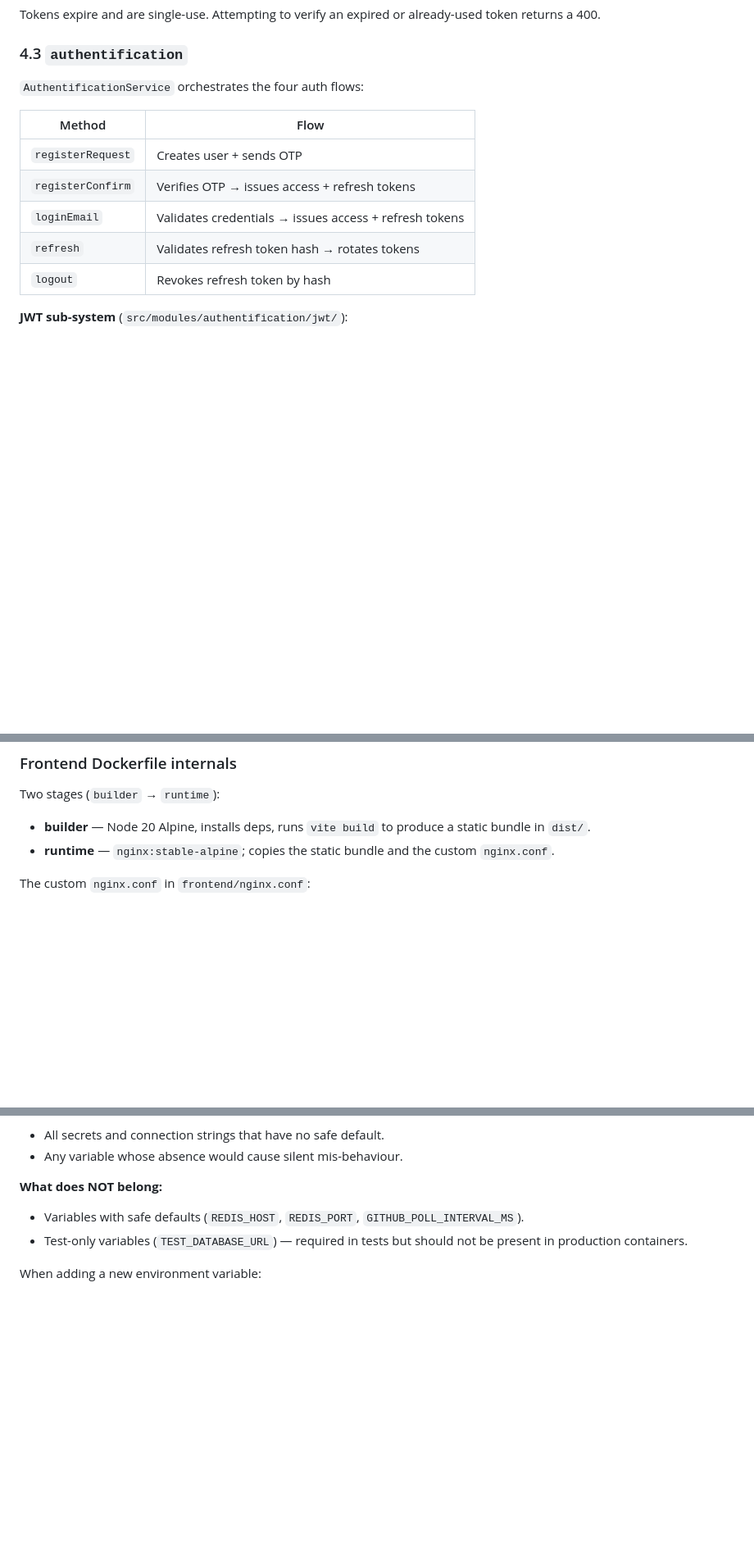
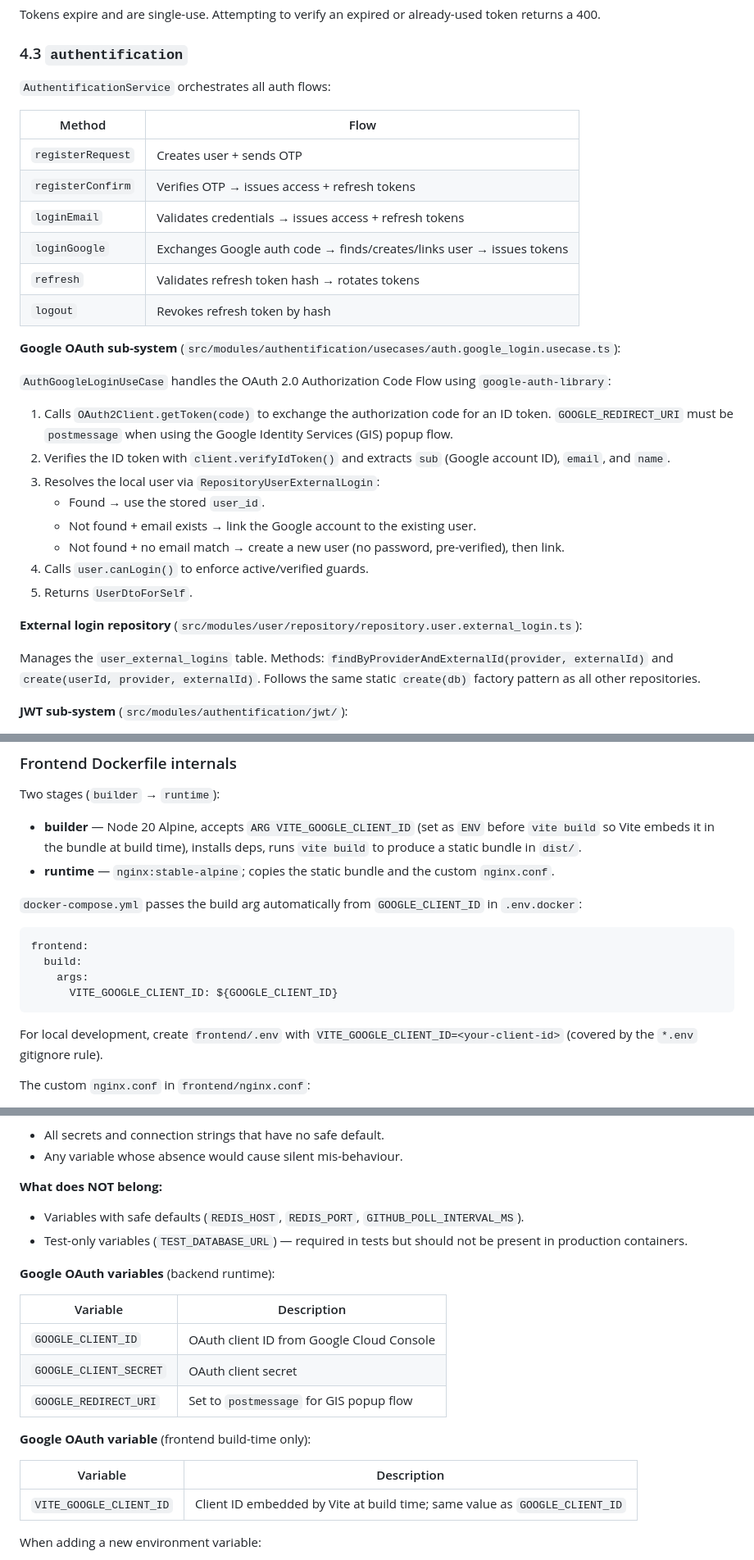
Before and after one commit to vpro3611/EDAE, a Markdown page: TECHNICAL.md, 3 parts joined by grey strips. Shown at 82% size. Drawn GitHub-style; blank space fills up the shorter version.

````diff
--- a/TECHNICAL.md
+++ b/TECHNICAL.md
@@ -156,15 +156,33 @@ Tokens expire and are single-use. Attempting to verify an expired or already-use
 
 ### 4.3 `authentification`
 
-`AuthentificationService` orchestrates the four auth flows:
+`AuthentificationService` orchestrates all auth flows:
 
 | Method | Flow |
 |--------|------|
 | `registerRequest` | Creates user + sends OTP |
 | `registerConfirm` | Verifies OTP → issues access + refresh tokens |
 | `loginEmail` | Validates credentials → issues access + refresh tokens |
+| `loginGoogle` | Exchanges Google auth code → finds/creates/links user → issues tokens |
 | `refresh` | Validates refresh token hash → rotates tokens |
 | `logout` | Revokes refresh token by hash |
+
+**Google OAuth sub-system** (`src/modules/authentification/usecases/auth.google_login.usecase.ts`):
+
+`AuthGoogleLoginUseCase` handles the OAuth 2.0 Authorization Code Flow using `google-auth-library`:
+
+1. Calls `OAuth2Client.getToken(code)` to exchange the authorization code for an ID token. `GOOGLE_REDIRECT_URI` must be `postmessage` when using the Google Identity Services (GIS) popup flow.
+2. Verifies the ID token with `client.verifyIdToken()` and extracts `sub` (Google account ID), `email`, and `name`.
+3. Resolves the local user via `RepositoryUserExternalLogin`:
+   - Found → use the stored `user_id`.
+   - Not found + email exists → link the Google account to the existing user.
+   - Not found + no email match → create a new user (no password, pre-verified), then link.
+4. Calls `user.canLogin()` to enforce active/verified guards.
+5. Returns `UserDtoForSelf`.
+
+**External login repository** (`src/modules/user/repository/repository.user.external_login.ts`):
+
+Manages the `user_external_logins` table. Methods: `findByProviderAndExternalId(provider, externalId)` and `create(userId, provider, externalId)`. Follows the same static `create(db)` factory pattern as all other repositories.
 
 **JWT sub-system** (`src/modules/authentification/jwt/`):
 
@@ -488,8 +519,19 @@ Puppeteer is already configured with `--no-sandbox` and `--disable-setuid-sandbo
 
 Two stages (`builder` → `runtime`):
 
-- **builder** — Node 20 Alpine, installs deps, runs `vite build` to produce a static bundle in `dist/`.
+- **builder** — Node 20 Alpine, accepts `ARG VITE_GOOGLE_CLIENT_ID` (set as `ENV` before `vite build` so Vite embeds it in the bundle at build time), installs deps, runs `vite build` to produce a static bundle in `dist/`.
 - **runtime** — `nginx:stable-alpine`; copies the static bundle and the custom `nginx.conf`.
+
+`docker-compose.yml` passes the build arg automatically from `GOOGLE_CLIENT_ID` in `.env.docker`:
+
+```yaml
+frontend:
+  build:
+    args:
+      VITE_GOOGLE_CLIENT_ID: ${GOOGLE_CLIENT_ID}
+```
+
+For local development, create `frontend/.env` with `VITE_GOOGLE_CLIENT_ID=<your-client-id>` (covered by the `*.env` gitignore rule).
 
 The custom `nginx.conf` in `frontend/nginx.conf`:
 - Serves `index.html` for all unmatched paths (Vue Router SPA fallback).
@@ -528,6 +570,20 @@ Allowed origins are the localhost dev ports plus `FRONTEND_URL` from the environ
 - Variables with safe defaults (`REDIS_HOST`, `REDIS_PORT`, `GITHUB_POLL_INTERVAL_MS`).
 - Test-only variables (`TEST_DATABASE_URL`) — required in tests but should not be present in production containers.
 
+**Google OAuth variables** (backend runtime):
+
+| Variable | Description |
+|----------|-------------|
+| `GOOGLE_CLIENT_ID` | OAuth client ID from Google Cloud Console |
+| `GOOGLE_CLIENT_SECRET` | OAuth client secret |
+| `GOOGLE_REDIRECT_URI` | Set to `postmessage` for GIS popup flow |
+
+**Google OAuth variable** (frontend build-time only):
+
+| Variable | Description |
+|----------|-------------|
+| `VITE_GOOGLE_CLIENT_ID` | Client ID embedded by Vite at build time; same value as `GOOGLE_CLIENT_ID` |
+
 When adding a new environment variable:
 1. Add it to `src/check_env_vars.ts` if it is required at runtime.
 2. Add it to `.env.example` with a placeholder value and a comment.
````
Also changed, not shown: other parts of TECHNICAL.md (+15 -2 lines), README.md (+32 -0 lines).
